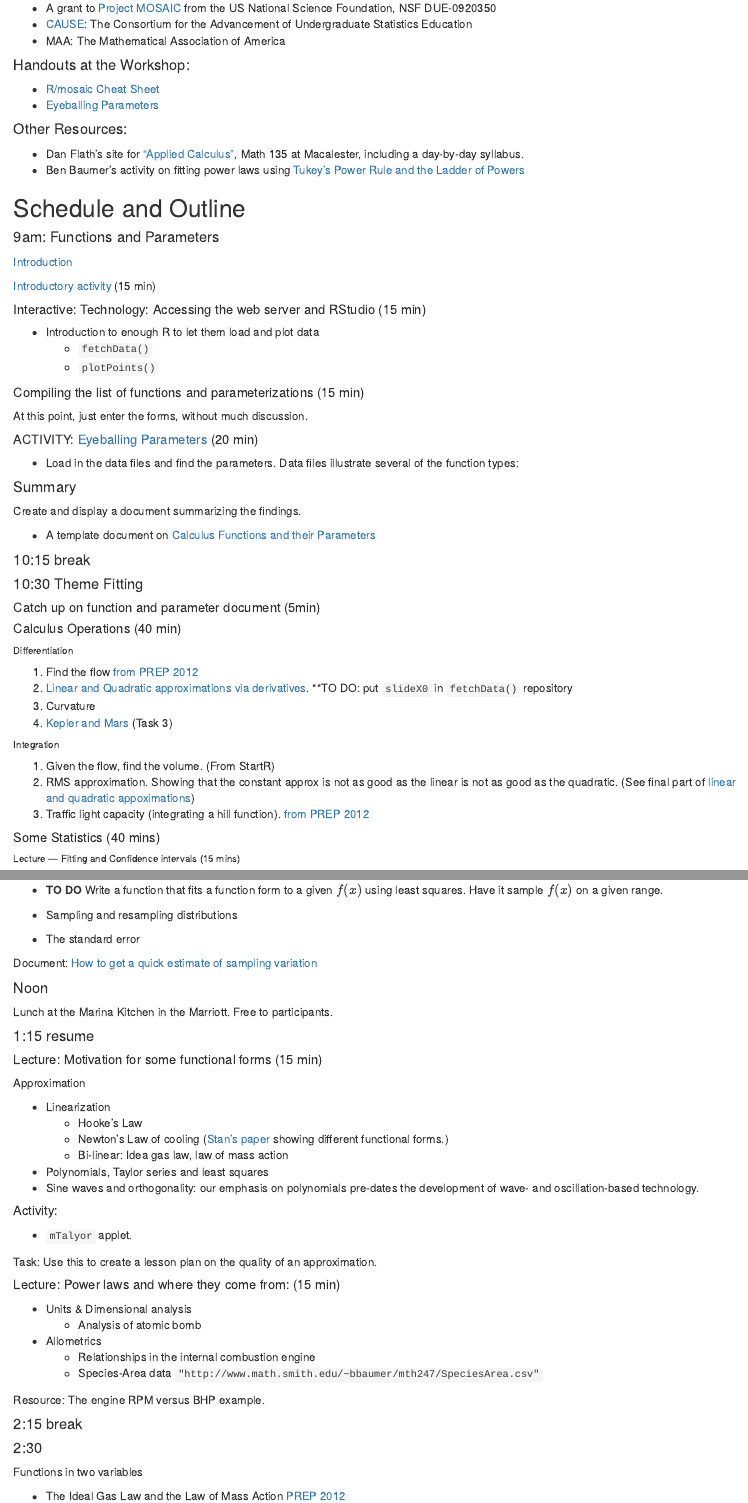
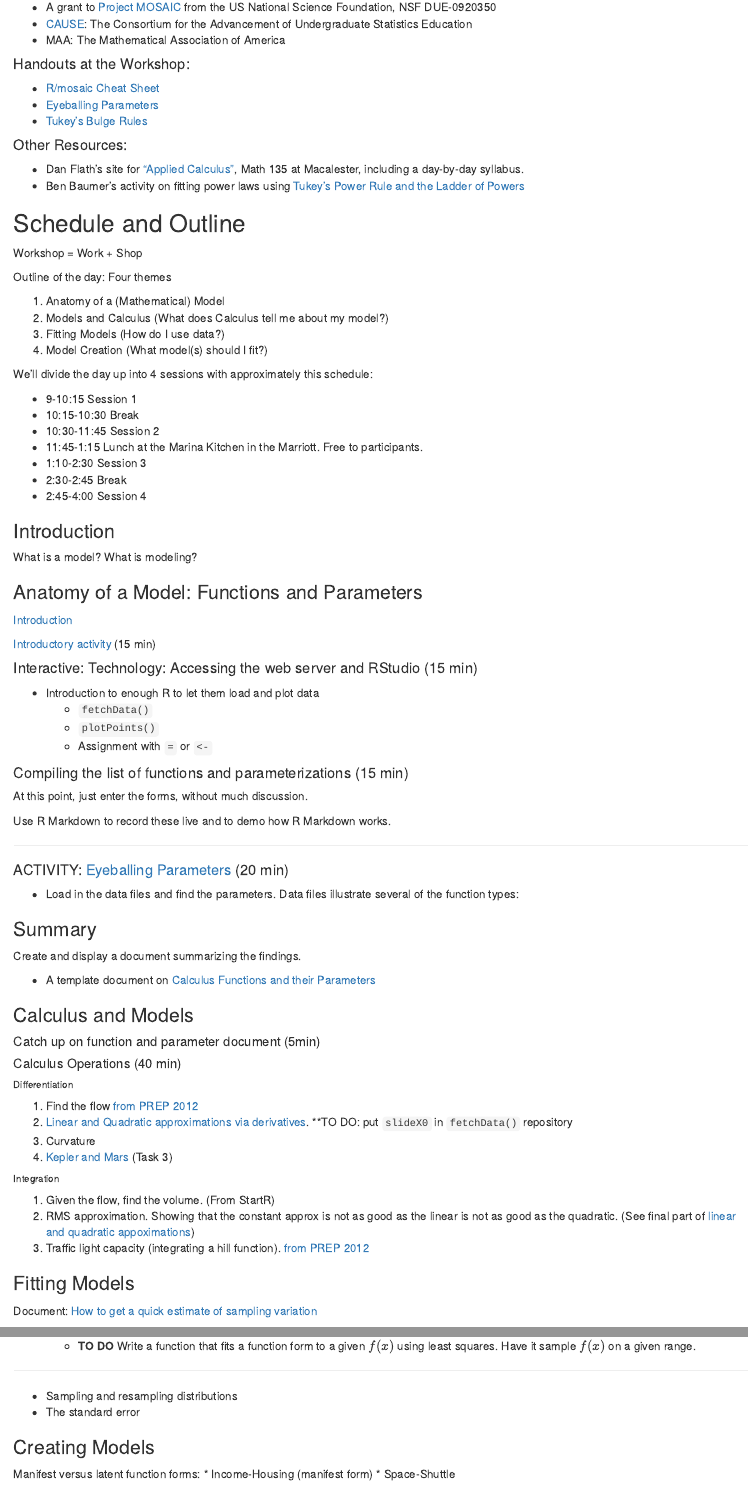
Before and after one commit to anhnguyendepocen/JMM2013, an R Markdown document (schedule.Rmd): the page in a window 1100 px wide, from 730 px down before the commit and from 630 px down after it, so that both start at the same text, and a second part further down, joined at a grey line. Rendered offline with R 4.5, knitr and Pandoc, with nearby package versions.

Commit message:
getting ready for JMM 2013

```diff
--- a/schedule.Rmd
+++ b/schedule.Rmd
@@ -23,6 +22,7 @@
 
 * [R/mosaic Cheat Sheet](http://dtkaplan.github.com/Statistical-Modeling-A-Fresh-Approach/Blog/EnoughR.pdf)
 * [Eyeballing Parameters](Notes/Eyeballing-Parameters.pdf)
+* [Tukey's Bulge Rules](Handouts/TukeyBulge.pdf)
 
 #### Other Resources:
 
@@ -31,40 +31,61 @@
 
 ## Schedule and Outline
 
-#### 9am: Functions and Parameters
+Workshop = Work + Shop
+
+Outline of the day: Four themes
+
+ 1. Anatomy of a (Mathematical) Model
+ 2. Models and Calculus (What does Calculus tell me about my model?)
+ 3. Fitting Models (How do I use data?)
+ 4. Model Creation (What model(s) should I fit?)
+
+
+We'll divide the day up into 4 sessions with approximately this schedule:
+
+ * 9-10:15  Session 1
+ * 10:15-10:30  Break
+ * 10:30-11:45  Session 2
+ * 11:45-1:15  Lunch at the Marina Kitchen in the Marriott.  Free to participants.
+ * 1:10-2:30  Session 3
+ * 2:30-2:45  Break
+ * 2:45-4:00  Session 4
+
+### Introduction
+
+  What is a model?  What is modeling?
+
+### Anatomy of a Model: Functions and Parameters
 
 [Introduction](Notes/Introduction.html)
 
 [Introductory activity](Activities/Introduction/introductory-activity.html) (15 min)
 
-##### Interactive: Technology: Accessing the web server and RStudio (15 min)
+#### Interactive: Technology: Accessing the web server and RStudio (15 min)
 
 * Introduction to enough R to let them load and plot data
     * `fetchData()`
     * `plotPoints()`
+    * Assignment with `=` or `<-`
 
-
-##### Compiling the list of functions and parameterizations (15 min)
+#### Compiling the list of functions and parameterizations (15 min)
 
 At this point, just enter the forms, without much discussion.
 
+Use R Markdown to record these live and to demo how R Markdown works.
 
+------
 
-##### ACTIVITY: [Eyeballing Parameters](Notes/Eyeballing-Parameters.html) (20 min)
-
-
+#### ACTIVITY: [Eyeballing Parameters](Notes/Eyeballing-Parameters.html) (20 min)
 
 * Load in the data files and find the parameters.  Data files illustrate several of the function types:
 
-
-#### Summary
+### Summary
 Create and display a document summarizing the findings.
 
 * A template document on [Calculus Functions and their Parameters](functions-parameters.html)
 
-#### 10:15 break
-
-#### 10:30 Theme Fitting
+### Calculus and Models
 
 ##### Catch up on function and parameter document (5min)
 
@@ -83,6 +104,6 @@ Create and display a document summarizing the findings.
 2. RMS approximation.  Showing that the constant approx is not as good as the linear is not as good as the quadratic. (See final part of [linear and quadratic appoximations](Notes/Derivs-and-Approximations.html))
 3. Traffic light capacity (integrating a hill function). [from PREP 2012](http://prep2012.mosaic-web.org/Topics/Integration/Traffic-Light-Capacity.html)
 
-##### Some Statistics (40 mins)
+### Fitting Models
 
-###### Lecture --- Fitting and Confidence intervals (15 mins)
+Document: [How to get a quick estimate of sampling variation](Notes/Sampling-Variation.html)
@@ -89,3 +113,11 @@ Create and display a document summarizing the findings.
+  * **TO DO** Write a function that fits a function form to a given $f(x)$ using least squares.  Have it sample $f(x)$ on a given range.
+
+-----
+
+* Sampling and resampling distributions
+* The standard error
+
+### Creating Models
 
 Manifest versus latent function forms:
 * Income-Housing (manifest form)
@@ -95,19 +126,3 @@ Manifest versus latent function forms:
-* **TO DO** Write a function that fits a function form to a given $f(x)$ using least squares.  Have it sample $f(x)$ on a given range.
-
-* Sampling and resampling distributions
-* The standard error
-
-Document: [How to get a quick estimate of sampling variation](Notes/Sampling-Variation.html)
-
-#### Noon
-
-Lunch at the Marina Kitchen in the Marriott.  Free to participants.
-
-#### 1:15 resume
-
-##### Lecture: Motivation for some functional forms (15 min)
-
-Approximation
 
 * Linearization
     * Hooke's Law
@@ -135,10 +150,6 @@ Task: Use this to create a lesson plan on the quality of an approximation.
 
 Resource: The engine RPM versus BHP example.
 
-#### 2:15 break
-
-
-#### 2:30
 
 Functions in two variables
 
```
Also changed, not shown: Activities/Introduction/introductory-activity.Rmd (+1 -1 lines), Notes/Kepler-Mars.Rmd (+4 -3 lines), Notes/language.sty (added, +43 -0 lines), Activities/Introduction/introductory-activity.html, Notes/Eyeballing-Parameters.pdf, Notes/Kepler-Mars.html, Resources/StartR-master.pdf (added), schedule.html, schedule.Rmd (11 more changed lines), 1 other file.
